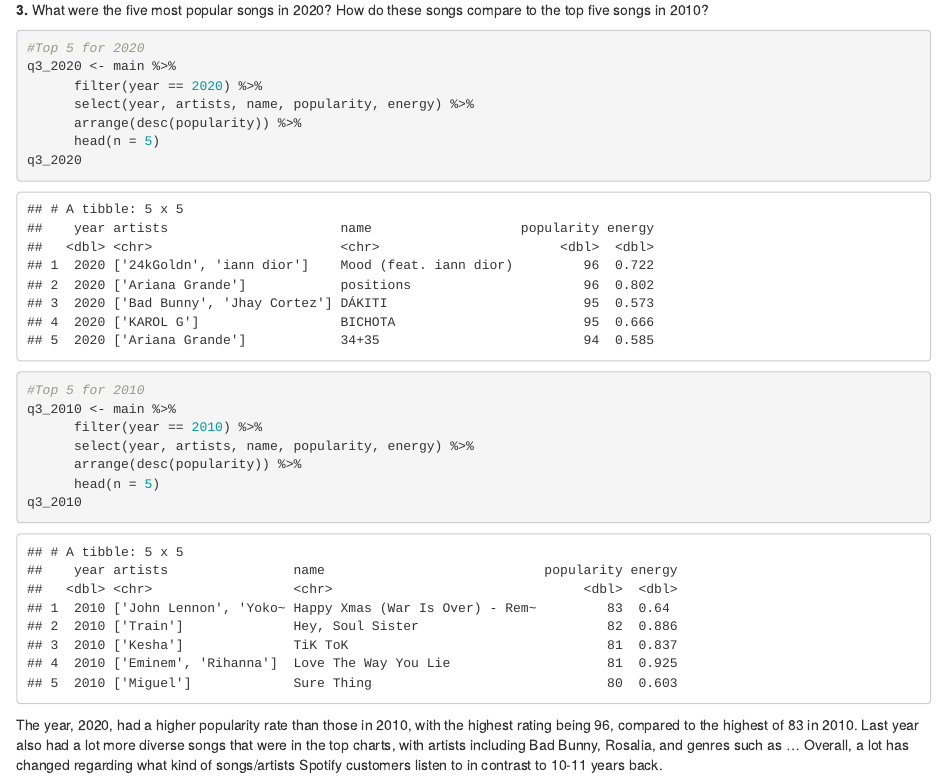
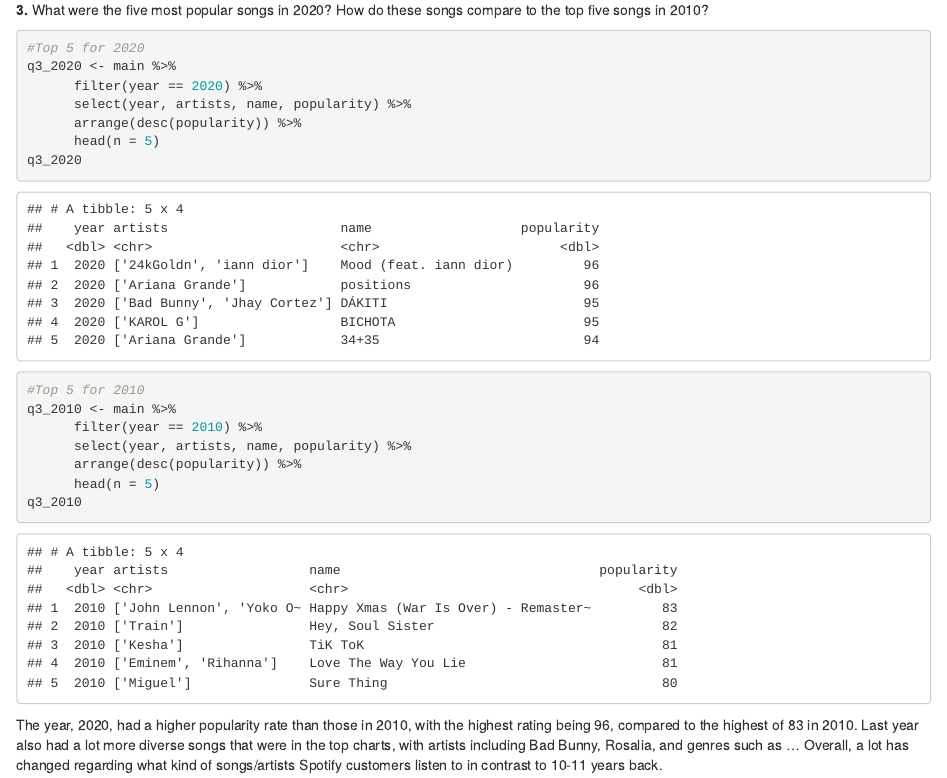
Before and after one commit to kmytien/ds202_final, an R Markdown document (team.Rmd): the page in a window 1100 px wide, from 1530 px down. The pictures show the output file team.html that the author committed with the source, opened offline.

Commit message:
updating team

```diff
--- a/team.Rmd
+++ b/team.Rmd
@@ -51,7 +51,7 @@ q2
 #Top 5 for 2020
 q3_2020 <- main %>%
       filter(year == 2020) %>%
-      select(year, artists, name, popularity, energy) %>%
+      select(year, artists, name, popularity) %>%
       arrange(desc(popularity)) %>%
       head(n = 5)
 q3_2020
@@ -59,7 +59,7 @@ q3_2020
 #Top 5 for 2010
 q3_2010 <- main %>%
       filter(year == 2010) %>%
-      select(year, artists, name, popularity, energy) %>%
+      select(year, artists, name, popularity) %>%
       arrange(desc(popularity)) %>%
       head(n = 5)
 q3_2010
```
Also changed, not shown: team.html.
